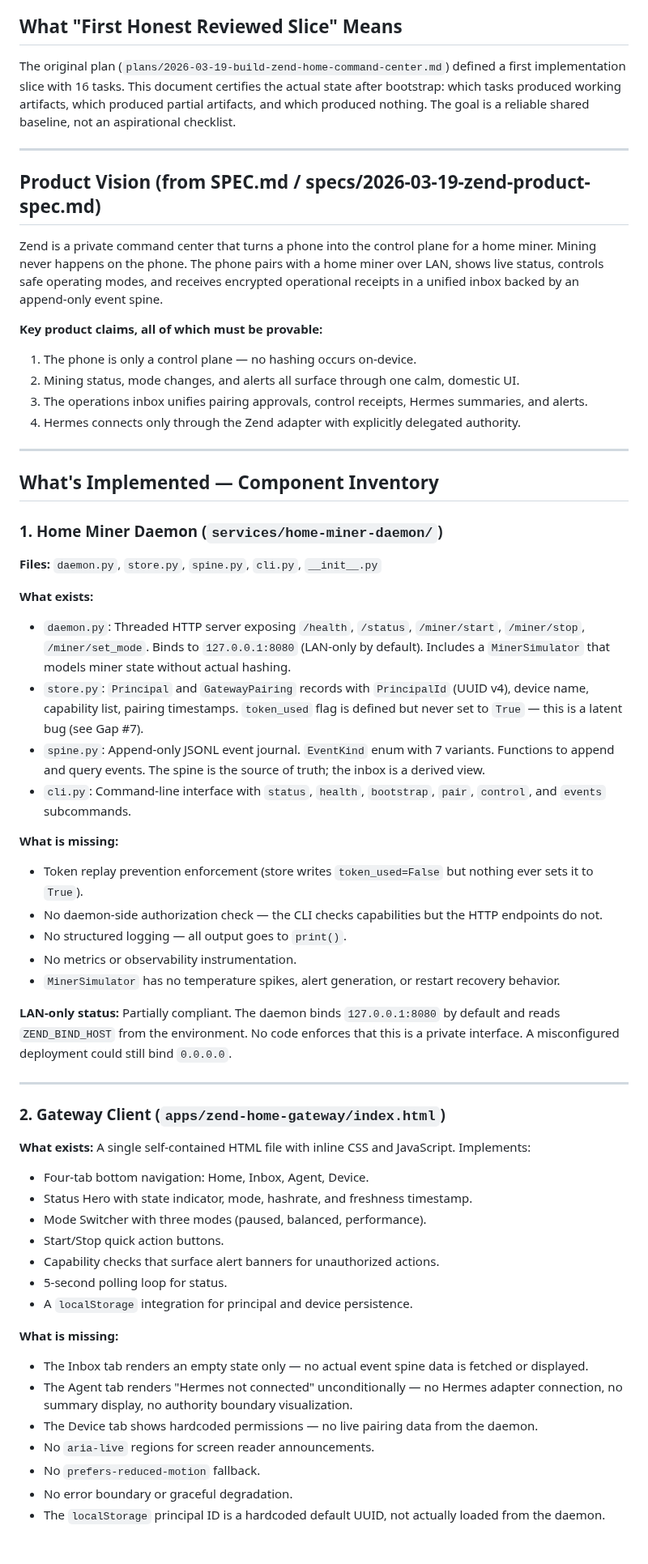
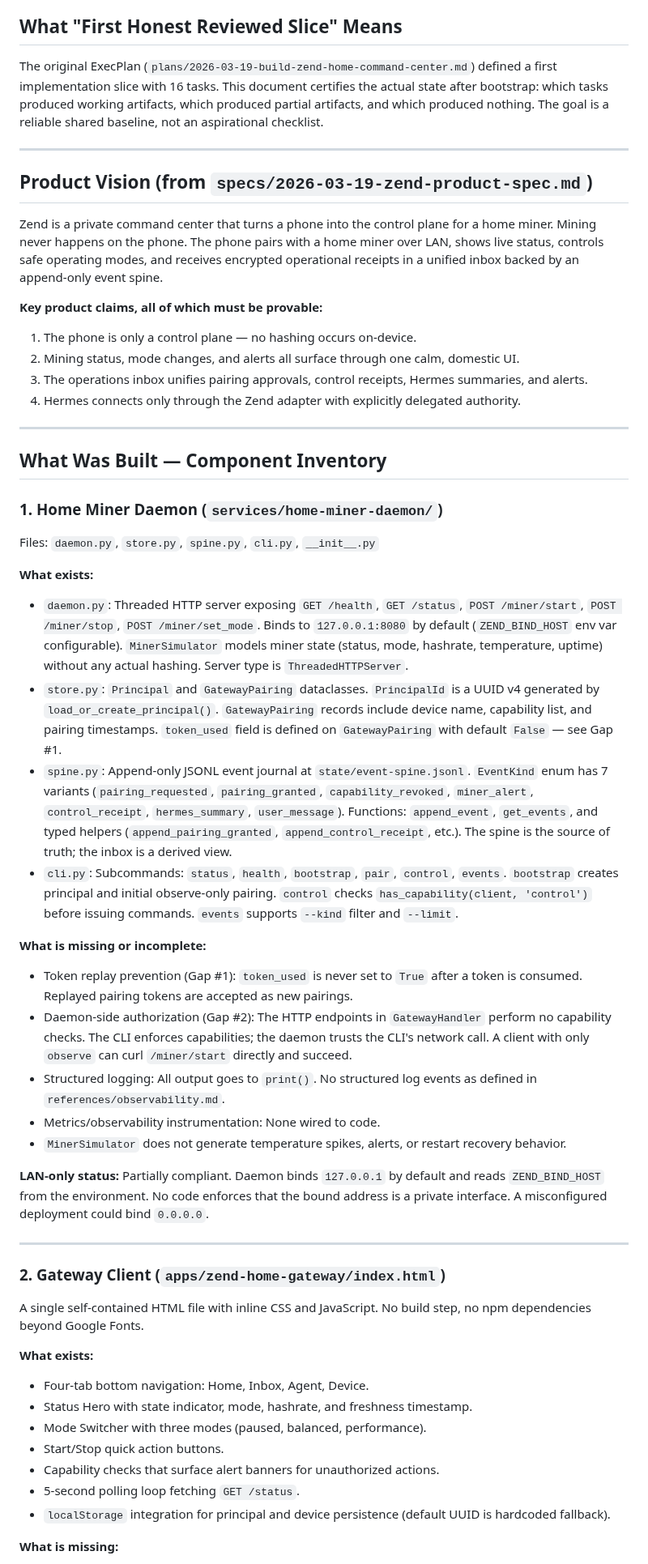
Before and after one commit to happybigmtn/zend, a Markdown page: outputs/carried-forward-build-command-center/spec.md, the part around one of its changes. Shown at 81% size. GitHub-like rendering; blank space fills up the shorter version.

```diff
--- a/outputs/carried-forward-build-command-center/spec.md
+++ b/outputs/carried-forward-build-command-center/spec.md
@@ -10,15 +10,16 @@ This artifact is the authoritative spec for the first honest reviewed slice of t
 
 ## What "First Honest Reviewed Slice" Means
 
-The original plan (`plans/2026-03-19-build-zend-home-command-center.md`) defined a first implementation slice with 16 tasks. This document certifies the actual state after bootstrap: which tasks produced working artifacts, which produced partial artifacts, and which produced nothing. The goal is a reliable shared baseline, not an aspirational checklist.
+The original ExecPlan (`plans/2026-03-19-build-zend-home-command-center.md`) defined a first implementation slice with 16 tasks. This document certifies the actual state after bootstrap: which tasks produced working artifacts, which produced partial artifacts, and which produced nothing. The goal is a reliable shared baseline, not an aspirational checklist.
 
 ---
 
-## Product Vision (from SPEC.md / specs/2026-03-19-zend-product-spec.md)
+## Product Vision (from `specs/2026-03-19-zend-product-spec.md`)
 
 Zend is a private command center that turns a phone into the control plane for a home miner. Mining never happens on the phone. The phone pairs with a home miner over LAN, shows live status, controls safe operating modes, and receives encrypted operational receipts in a unified inbox backed by an append-only event spine.
 
 **Key product claims, all of which must be provable:**
+
 1. The phone is only a control plane — no hashing occurs on-device.
 2. Mining status, mode changes, and alerts all surface through one calm, domestic UI.
 3. The operations inbox unifies pairing approvals, control receipts, Hermes summaries, and alerts.
@@ -26,46 +27,44 @@ Zend is a private command center that turns a phone into the control plane for a
 
 ---
 
-## What's Implemented — Component Inventory
+## What Was Built — Component Inventory
 
 ### 1. Home Miner Daemon (`services/home-miner-daemon/`)
 
-**Files:** `daemon.py`, `store.py`, `spine.py`, `cli.py`, `__init__.py`
+Files: `daemon.py`, `store.py`, `spine.py`, `cli.py`, `__init__.py`
 
 **What exists:**
-- `daemon.py`: Threaded HTTP server exposing `/health`, `/status`, `/miner/start`, `/miner/stop`, `/miner/set_mode`. Binds to `127.0.0.1:8080` (LAN-only by default). Includes a `MinerSimulator` that models miner state without actual hashing.
-- `store.py`: `Principal` and `GatewayPairing` records with `PrincipalId` (UUID v4), device name, capability list, pairing timestamps. `token_used` flag is defined but never set to `True` — this is a latent bug (see Gap #7).
-- `spine.py`: Append-only JSONL event journal. `EventKind` enum with 7 variants. Functions to append and query events. The spine is the source of truth; the inbox is a derived view.
-- `cli.py`: Command-line interface with `status`, `health`, `bootstrap`, `pair`, `control`, and `events` subcommands.
 
-**What is missing:**
-- Token replay prevention enforcement (store writes `token_used=False` but nothing ever sets it to `True`).
-- No daemon-side authorization check — the CLI checks capabilities but the HTTP endpoints do not.
-- No structured logging — all output goes to `print()`.
-- No metrics or observability instrumentation.
-- `MinerSimulator` has no temperature spikes, alert generation, or restart recovery behavior.
+- `daemon.py`: Threaded HTTP server exposing `GET /health`, `GET /status`, `POST /miner/start`, `POST /miner/stop`, `POST /miner/set_mode`. Binds to `127.0.0.1:8080` by default (`ZEND_BIND_HOST` env var configurable). `MinerSimulator` models miner state (status, mode, hashrate, temperature, uptime) without any actual hashing. Server type is `ThreadedHTTPServer`.
+- `store.py`: `Principal` and `GatewayPairing` dataclasses. `PrincipalId` is a UUID v4 generated by `load_or_create_principal()`. `GatewayPairing` records include device name, capability list, and pairing timestamps. `token_used` field is defined on `GatewayPairing` with default `False` — see Gap #1.
+- `spine.py`: Append-only JSONL event journal at `state/event-spine.jsonl`. `EventKind` enum has 7 variants (`pairing_requested`, `pairing_granted`, `capability_revoked`, `miner_alert`, `control_receipt`, `hermes_summary`, `user_message`). Functions: `append_event`, `get_events`, and typed helpers (`append_pairing_granted`, `append_control_receipt`, etc.). The spine is the source of truth; the inbox is a derived view.
+- `cli.py`: Subcommands: `status`, `health`, `bootstrap`, `pair`, `control`, `events`. `bootstrap` creates principal and initial observe-only pairing. `control` checks `has_capability(client, 'control')` before issuing commands. `events` supports `--kind` filter and `--limit`.
 
-**LAN-only status:** Partially compliant. The daemon binds `127.0.0.1:8080` by default and reads `ZEND_BIND_HOST` from the environment. No code enforces that this is a private interface. A misconfigured deployment could still bind `0.0.0.0`.
+**What is missing or incomplete:**
+
+- Token replay prevention (Gap #1): `token_used` is never set to `True` after a token is consumed. Replayed pairing tokens are accepted as new pairings.
+- Daemon-side authorization (Gap #2): The HTTP endpoints in `GatewayHandler` perform no capability checks. The CLI enforces capabilities; the daemon trusts the CLI's network call. A client with only `observe` can curl `/miner/start` directly and succeed.
+- Structured logging: All output goes to `print()`. No structured log events as defined in `references/observability.md`.
+- Metrics/observability instrumentation: None wired to code.
+- `MinerSimulator` does not generate temperature spikes, alerts, or restart recovery behavior.
+
+**LAN-only status:** Partially compliant. Daemon binds `127.0.0.1` by default and reads `ZEND_BIND_HOST` from the environment. No code enforces that the bound address is a private interface. A misconfigured deployment could bind `0.0.0.0`.
 
 ---
 
 ### 2. Gateway Client (`apps/zend-home-gateway/index.html`)
 
-**What exists:** A single self-contained HTML file with inline CSS and JavaScript. Implements:
+A single self-contained HTML file with inline CSS and JavaScript. No build step, no npm dependencies beyond Google Fonts.
+
+**What exists:**
+
 - Four-tab bottom navigation: Home, Inbox, Agent, Device.
 - Status Hero with state indicator, mode, hashrate, and freshness timestamp.
 - Mode Switcher with three modes (paused, balanced, performance).
 - Start/Stop quick action buttons.
 - Capability checks that surface alert banners for unauthorized actions.
-- 5-second polling loop for status.
-- A `localStorage` integration for principal and device persistence.
+- 5-second polling loop fetching `GET /status`.
+- `localStorage` integration for principal and device persistence (default UUID is hardcoded fallback).
 
 **What is missing:**
-- The Inbox tab renders an empty state only — no actual event spine data is fetched or displayed.
-- The Agent tab renders "Hermes not connected" unconditionally — no Hermes adapter connection, no summary display, no authority boundary visualization.
-- The Device tab shows hardcoded permissions — no live pairing data from the daemon.
-- No `aria-live` regions for screen reader announcements.
-- No `prefers-reduced-motion` fallback.
-- No error boundary or graceful degradation.
-- The `localStorage` principal ID is a hardcoded default UUID, not actually loaded from the daemon.
 
```
Also changed, not shown: other parts of outputs/carried-forward-build-command-center/spec.md (+59 -60 lines), outputs/carried-forward-build-command-center/review.md (+116 -139 lines).
